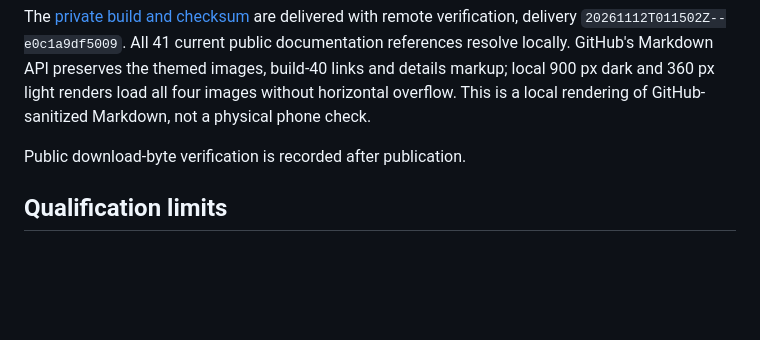
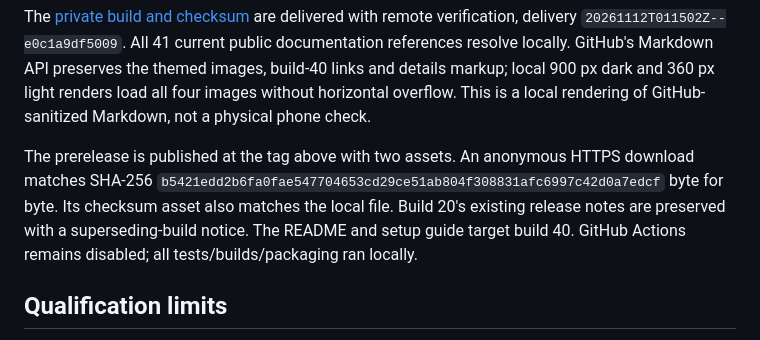
Before and after one commit to austinpresley/setbeam, a Markdown page: docs/verification-release-build40.md, the part around the change. GitHub-like rendering; blank space fills up the shorter version.

Commit message:
Record verified build 40 publication and private delivery

```diff
--- a/docs/verification-release-build40.md
+++ b/docs/verification-release-build40.md
@@ -111,7 +111,12 @@ build-40 links and details markup; local 900 px dark and 360 px light renders
 load all four images without horizontal overflow. This is a local rendering of
 GitHub-sanitized Markdown, not a physical phone check.
 
-Public download-byte verification is recorded after publication.
+The prerelease is published at the tag above with two assets. An anonymous
+HTTPS download matches SHA-256 `b5421edd2b6fa0fae547704653cd29ce51ab804f308831afc6997c42d0a7edcf` byte for byte.
+Its checksum asset also matches the local file. Build 20's existing release
+notes are preserved with a superseding-build notice. The README and setup guide
+target build 40. GitHub Actions remains disabled; all tests/builds/packaging ran
+locally.
 
 ## Qualification limits
 
```
Also changed, not shown: docs/status.md (+4 -3 lines).
